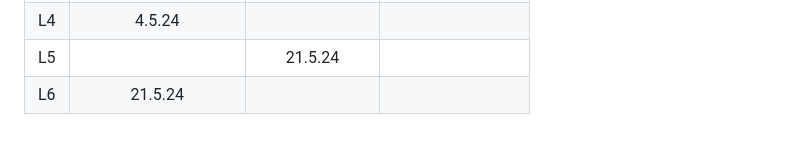
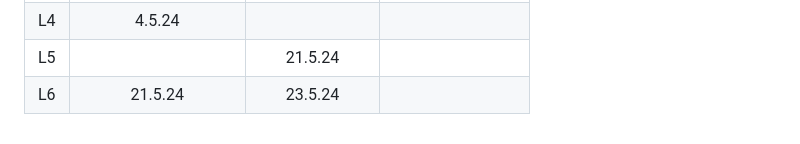
Before and after one commit to SandyRodger/JS_210, a Markdown page: README.md, the part around one of its changes. GitHub-like rendering.

```diff
--- a/README.md
+++ b/README.md
@@ -303,4 +304,4 @@
 | L3 | 1.5.24 | 4.5.24 |
 | L4 | 4.5.24 |
 | L5 ||21.5.24|
-| L6 |21.5.24|
+| L6 |21.5.24| 23.5.24 |
```
Also changed, not shown: other parts of README.md (+1 -0 lines).
